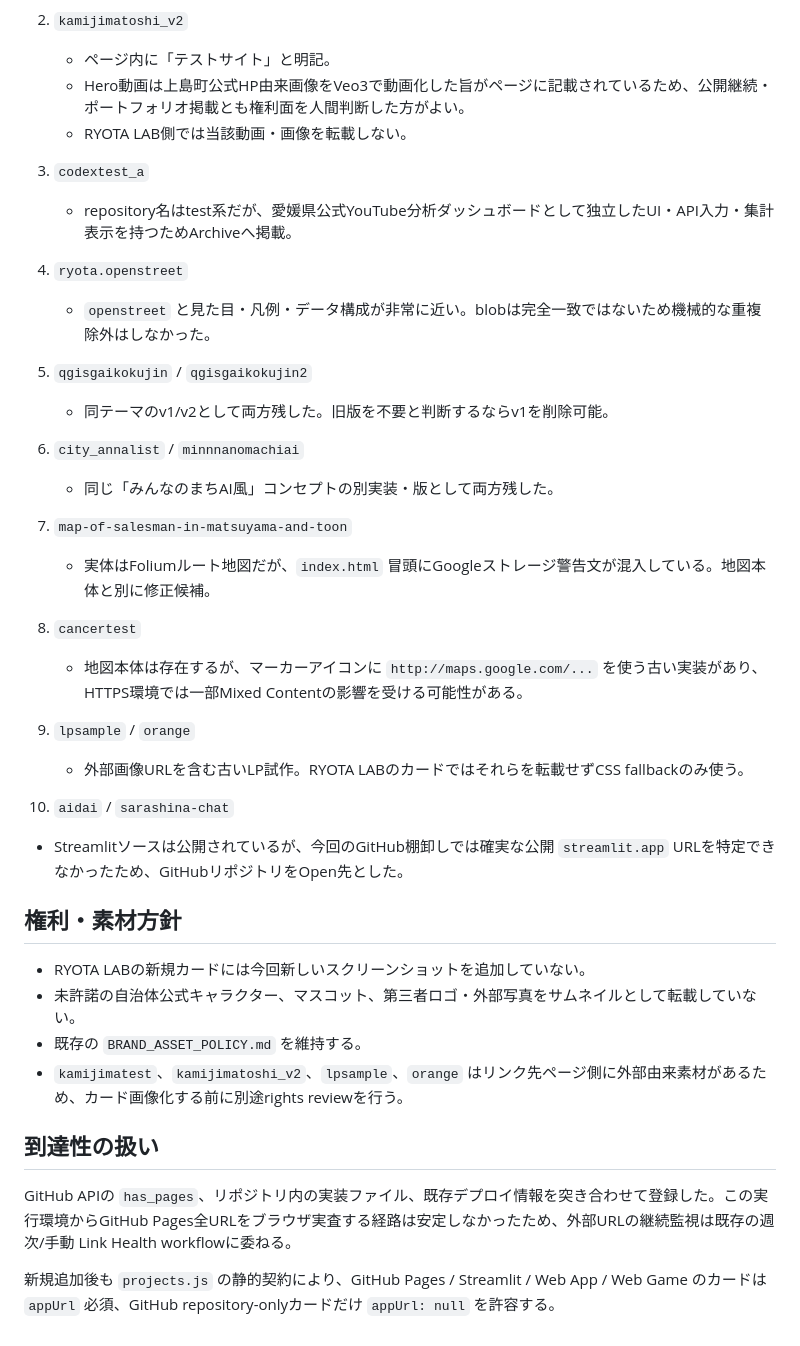
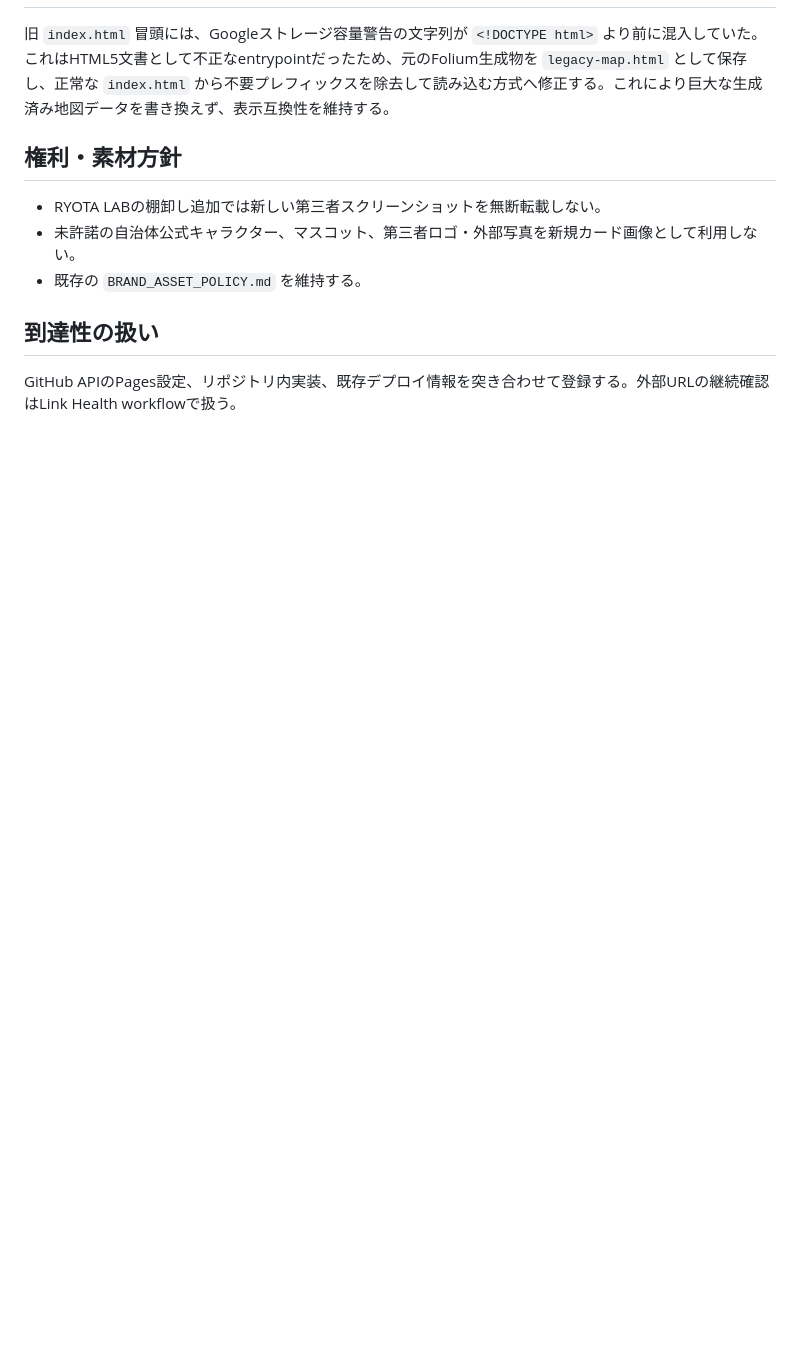
Before and after one commit to ryotamatsuki/ryotamatsuki.github.io, a Markdown page: docs/REPOSITORY_INVENTORY.md, the part around one of its changes. Rendered like a GitHub page; blank space fills up the shorter version.

```diff
--- a/docs/REPOSITORY_INVENTORY.md
+++ b/docs/REPOSITORY_INVENTORY.md
@@ -81,42 +69,12 @@ RYOTA LAB の掲載漏れを防ぐため、`ryotamatsuki` 所有の**公開リ
 
-2. `kamijimatoshi_v2`
-   - ページ内に「テストサイト」と明記。
-   - Hero動画は上島町公式HP由来画像をVeo3で動画化した旨がページに記載されているため、公開継続・ポートフォリオ掲載とも権利面を人間判断した方がよい。
-   - RYOTA LAB側では当該動画・画像を転載しない。
-
-3. `codextest_a`
-   - repository名はtest系だが、愛媛県公式YouTube分析ダッシュボードとして独立したUI・API入力・集計表示を持つためArchiveへ掲載。
-
-4. `ryota.openstreet`
-   - `openstreet` と見た目・凡例・データ構成が非常に近い。blobは完全一致ではないため機械的な重複除外はしなかった。
-
-5. `qgisgaikokujin` / `qgisgaikokujin2`
-   - 同テーマのv1/v2として両方残した。旧版を不要と判断するならv1を削除可能。
-
-6. `city_annalist` / `minnnanomachiai`
-   - 同じ「みんなのまちAI風」コンセプトの別実装・版として両方残した。
-
-7. `map-of-salesman-in-matsuyama-and-toon`
-   - 実体はFoliumルート地図だが、`index.html` 冒頭にGoogleストレージ警告文が混入している。地図本体と別に修正候補。
-
-8. `cancertest`
-   - 地図本体は存在するが、マーカーアイコンに `http://maps.google.com/...` を使う古い実装があり、HTTPS環境では一部Mixed Contentの影響を受ける可能性がある。
-
-9. `lpsample` / `orange`
-   - 外部画像URLを含む古いLP試作。RYOTA LABのカードではそれらを転載せずCSS fallbackのみ使う。
-
-10. `aidai` / `sarashina-chat`
-   - Streamlitソースは公開されているが、今回のGitHub棚卸しでは確実な公開 `streamlit.app` URLを特定できなかったため、GitHubリポジトリをOpen先とした。
+旧 `index.html` 冒頭には、Googleストレージ容量警告の文字列が `<!DOCTYPE html>` より前に混入していた。これはHTML5文書として不正なentrypointだったため、元のFolium生成物を `legacy-map.html` として保存し、正常な `index.html` から不要プレフィックスを除去して読み込む方式へ修正する。これにより巨大な生成済み地図データを書き換えず、表示互換性を維持する。
 
 ## 権利・素材方針
 
-- RYOTA LABの新規カードには今回新しいスクリーンショットを追加していない。
-- 未許諾の自治体公式キャラクター、マスコット、第三者ロゴ・外部写真をサムネイルとして転載していない。
+- RYOTA LABの棚卸し追加では新しい第三者スクリーンショットを無断転載しない。
+- 未許諾の自治体公式キャラクター、マスコット、第三者ロゴ・外部写真を新規カード画像として利用しない。
 - 既存の `BRAND_ASSET_POLICY.md` を維持する。
-- `kamijimatest`、`kamijimatoshi_v2`、`lpsample`、`orange` はリンク先ページ側に外部由来素材があるため、カード画像化する前に別途rights reviewを行う。
 
 ## 到達性の扱い
 
-GitHub APIの `has_pages`、リポジトリ内の実装ファイル、既存デプロイ情報を突き合わせて登録した。この実行環境からGitHub Pages全URLをブラウザ実査する経路は安定しなかったため、外部URLの継続監視は既存の週次/手動 Link Health workflowに委ねる。
-
-新規追加後も `projects.js` の静的契約により、GitHub Pages / Streamlit / Web App / Web Game のカードは `appUrl` 必須、GitHub repository-onlyカードだけ `appUrl: null` を許容する。
+GitHub APIのPages設定、リポジトリ内実装、既存デプロイ情報を突き合わせて登録する。外部URLの継続確認はLink Health workflowで扱う。
```
Also changed, not shown: other parts of docs/REPOSITORY_INVENTORY.md (+35 -47 lines).
